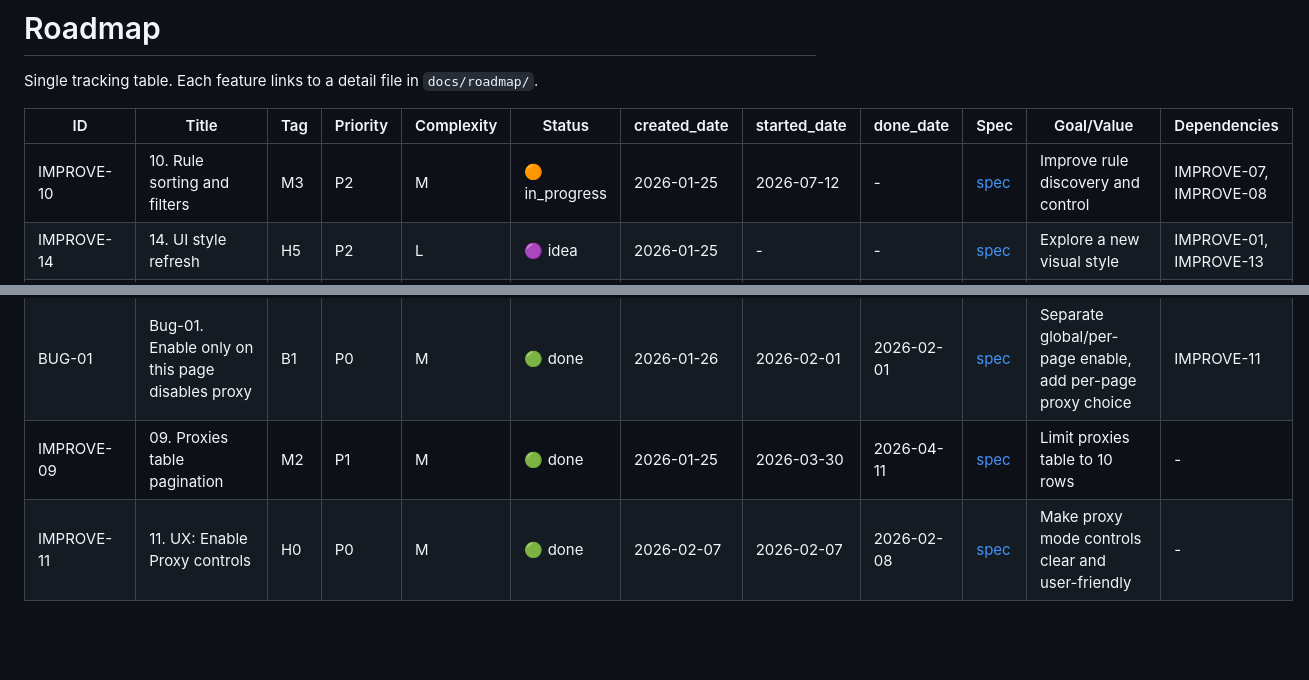
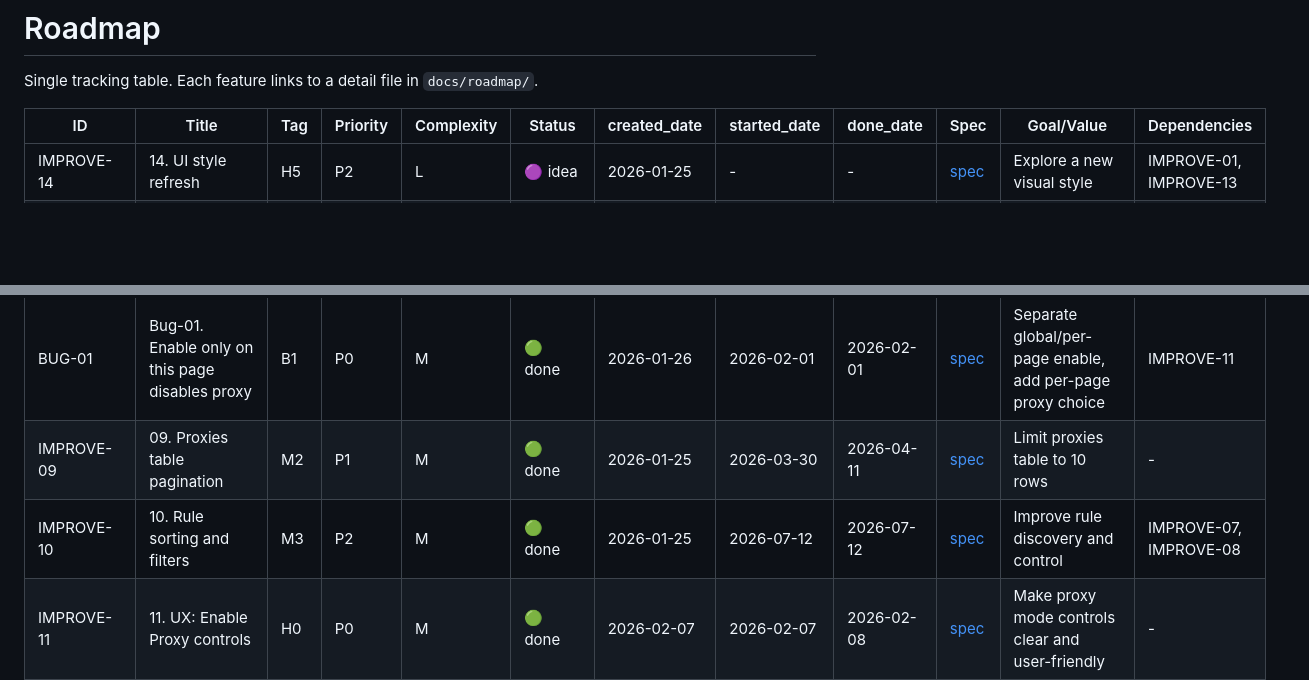
Before and after one commit to vivishko/custom-proxy-ext, a Markdown page: docs/roadmap/roadmap.md, 2 parts joined by grey strips. GitHub-like rendering; blank space fills up the shorter version.

```diff
--- a/docs/roadmap/roadmap.md
+++ b/docs/roadmap/roadmap.md
@@ -4,7 +4,6 @@ Single tracking table. Each feature links to a detail file in `docs/roadmap/`.
 
 | ID | Title | Tag | Priority | Complexity | Status | created_date | started_date | done_date | Spec | Goal/Value | Dependencies |
 | --- | --- | --- | --- | --- | --- | --- | --- | --- | --- | --- | --- |
-| IMPROVE-10 | 10. Rule sorting and filters | M3 | P2 | M | 🟠 in_progress | 2026-01-25 | 2026-07-12 | - | [spec](docs/specs/improve-10-rule-sorting-filters.md) | Improve rule discovery and control | IMPROVE-07, IMPROVE-08 |
 | IMPROVE-14 | 14. UI style refresh | H5 | P2 | L | 🟣 idea | 2026-01-25 | - | - | [spec](docs/roadmap/improve-14-ui-style-refresh.md) | Explore a new visual style | IMPROVE-01, IMPROVE-13 |
 | REFACTOR-02 | 02. Decompose popup.html into components | R1 | P1 | M | 🟣 idea | 2026-02-20 | - | - | [spec](docs/roadmap/refactor-02-decompose-popup-html-into-components.md) | Split popup layout into reusable sections and simplify maintenance | - |
 | FEAT-01 | 01. Settings screen in popup | N4 | P1 | M | 🟣 idea | 2026-02-20 | - | - | [spec](docs/roadmap/feat-01-settings-screen-in-popup.md) | Add a dedicated settings screen and move technical toggles there | REFACTOR-02 |
@@ -27,6 +26,7 @@ Single tracking table. Each feature links to a detail file in `docs/roadmap/`.
 | IMPROVE-08 | 08. Rules search | M5 | P1 | M | 🟢 done | 2026-01-25 | 2026-07-12 | 2026-07-12 | [spec](docs/specs/improve-08-rules-search.md) | Quickly find rules by text | IMPROVE-07 |
 | BUG-01 | Bug-01. Enable only on this page disables proxy | B1 | P0 | M | 🟢 done | 2026-01-26 | 2026-02-01 | 2026-02-01 | [spec](docs/specs/bug-01-enable-only-on-this-page-disables-proxy.md) | Separate global/per-page enable, add per-page proxy choice | IMPROVE-11 |
 | IMPROVE-09 | 09. Proxies table pagination | M2 | P1 | M | 🟢 done | 2026-01-25 | 2026-03-30 | 2026-04-11 | [spec](docs/specs/improve-09-proxies-table-pagination.md) | Limit proxies table to 10 rows | - |
+| IMPROVE-10 | 10. Rule sorting and filters | M3 | P2 | M | 🟢 done | 2026-01-25 | 2026-07-12 | 2026-07-12 | [spec](docs/specs/improve-10-rule-sorting-filters.md) | Improve rule discovery and control | IMPROVE-07, IMPROVE-08 |
 | IMPROVE-11 | 11. UX: Enable Proxy controls | H0 | P0 | M | 🟢 done | 2026-02-07 | 2026-02-07 | 2026-02-08 | [spec](docs/specs/improve-11-ux-enable-proxy-controls.md) | Make proxy mode controls clear and user-friendly | - |
 | IMPROVE-12 | 12. Colorize proxy explanation | L2 | P2 | S | 🟢 done | 2026-01-25 | 2026-03-29 | 2026-04-11 | [spec](docs/specs/improve-12-colorize-proxy-explanation-row.md) | Make proxy explanation easier to scan | - |
 | IMPROVE-13 | 13. Proxies left of rules | N1 | P2 | S | 🟢 done | 2026-01-25 | 2026-04-13 | 2026-05-07 | [spec](docs/specs/improve-13-proxies-left-of-rules.md) | Reorder UI columns for proxies | IMPROVE-01 |
```
Also changed, not shown: docs/specs/improve-10-rule-sorting-filters.md (+1 -0 lines).
